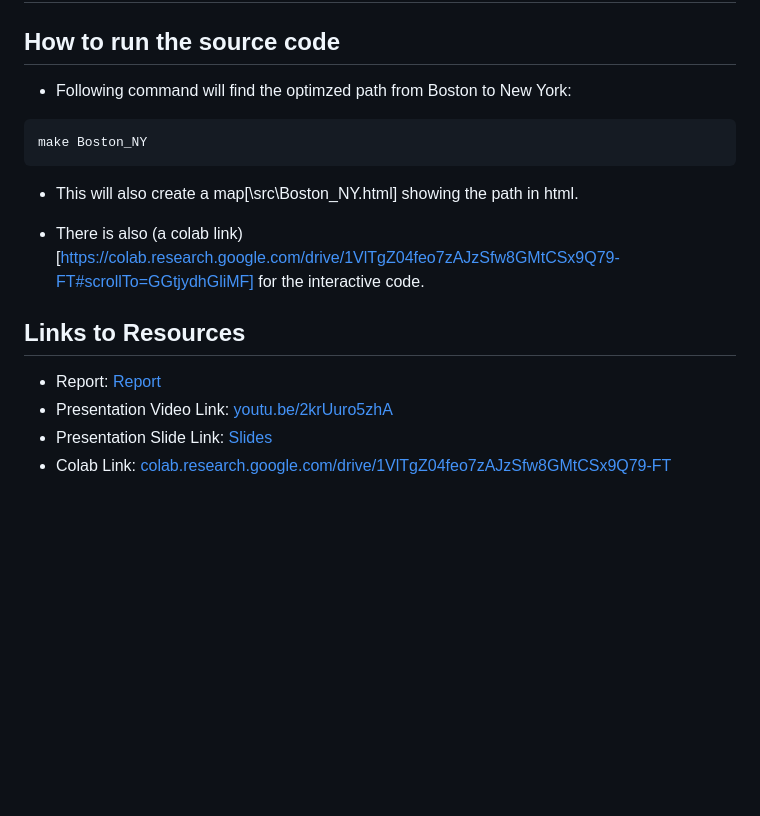
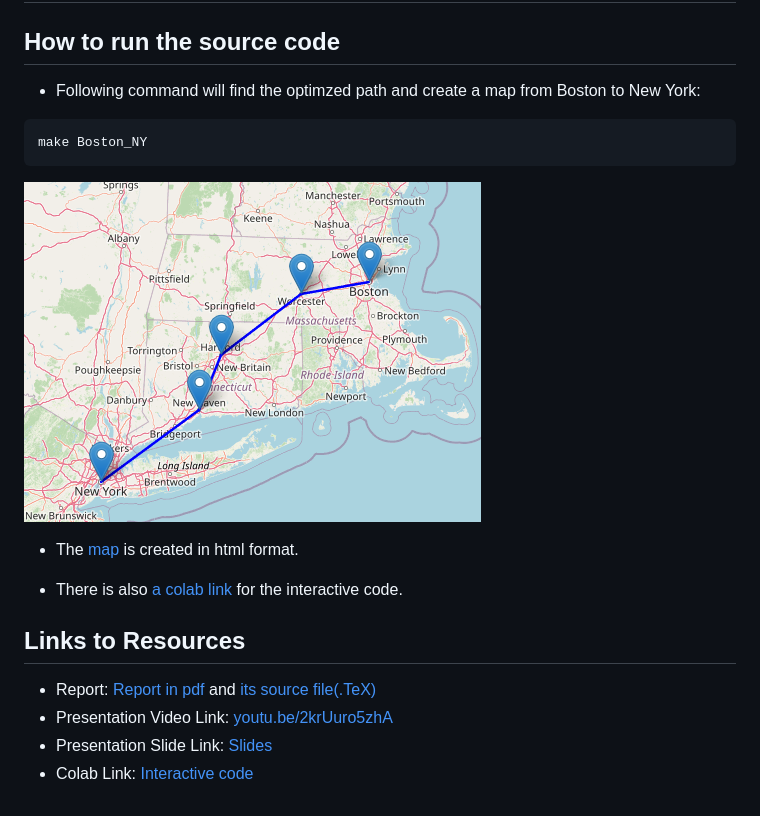
Before and after one commit to XinranTaoAngela/path_optimization_Algorithm, a Markdown page: README.md, the part around the change. Drawn GitHub-style; pictures changed too: figs/output_map.png (added); blank space fills up the shorter version.

````diff
--- a/README.md
+++ b/README.md
@@ -2,18 +2,21 @@
 
 ## How to run the source code
 
-* Following command will find the optimzed path from Boston to New York:
+* Following command will find the optimzed path and create a map from Boston to New York:
 ```
 make Boston_NY
 ```
 
-* This will also create a map[\src\Boston_NY.html] showing the path in html.
 
-* There is also (a colab link)[https://colab.research.google.com/drive/1VlTgZ04feo7zAJzSfw8GMtCSx9Q79-FT#scrollTo=GGtjydhGliMF] for the interactive code.
+![alternative to HTML](figs/output_map.png)
+
+* The [map](src\Boston_NY.html) is created in html format.
+
+* There is also [a colab link](https://colab.research.google.com/drive/1VlTgZ04feo7zAJzSfw8GMtCSx9Q79-FT#scrollTo=GGtjydhGliMF) for the interactive code.
 
 ## Links to Resources
 
-* Report: [Report](docs/report.pdf)
+* Report: [Report in pdf](docs/CS5800_final_project.pdf) and [its source file(.TeX)](src/CS5800_final_project.TeX)
 * Presentation Video Link: [youtu.be/2krUuro5zhA](https://youtu.be/2krUuro5zhA)
 * Presentation Slide Link: [Slides](docs/Final_presentation.pdf)
-* Colab Link: [colab.research.google.com/drive/1VlTgZ04feo7zAJzSfw8GMtCSx9Q79-FT](https://colab.research.google.com/drive/1VlTgZ04feo7zAJzSfw8GMtCSx9Q79-FT)
+* Colab Link: [Interactive code](https://colab.research.google.com/drive/1VlTgZ04feo7zAJzSfw8GMtCSx9Q79-FT)
````
Also changed, not shown: 1 other file.
